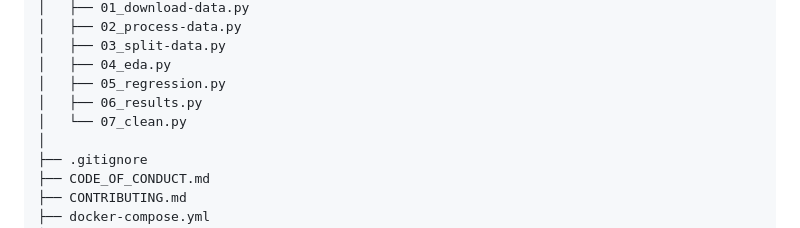
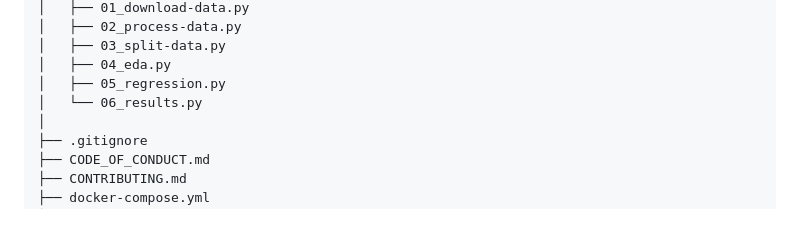
Before and after one commit to UBC-DSCI-310-2025W2/dsci-310-group-08, a Markdown page: README.md, the part around the change. Rendered like a GitHub page.

Commit message:
Fix file listing in README.md

```diff
--- a/README.md
+++ b/README.md
@@ -112,8 +112,7 @@ After running `make all`:
 │   ├── 03_split-data.py
 │   ├── 04_eda.py
 │   ├── 05_regression.py
-│   ├── 06_results.py
-│   └── 07_clean.py
+│   └── 06_results.py
 │
 ├── .gitignore
 ├── CODE_OF_CONDUCT.md
```
